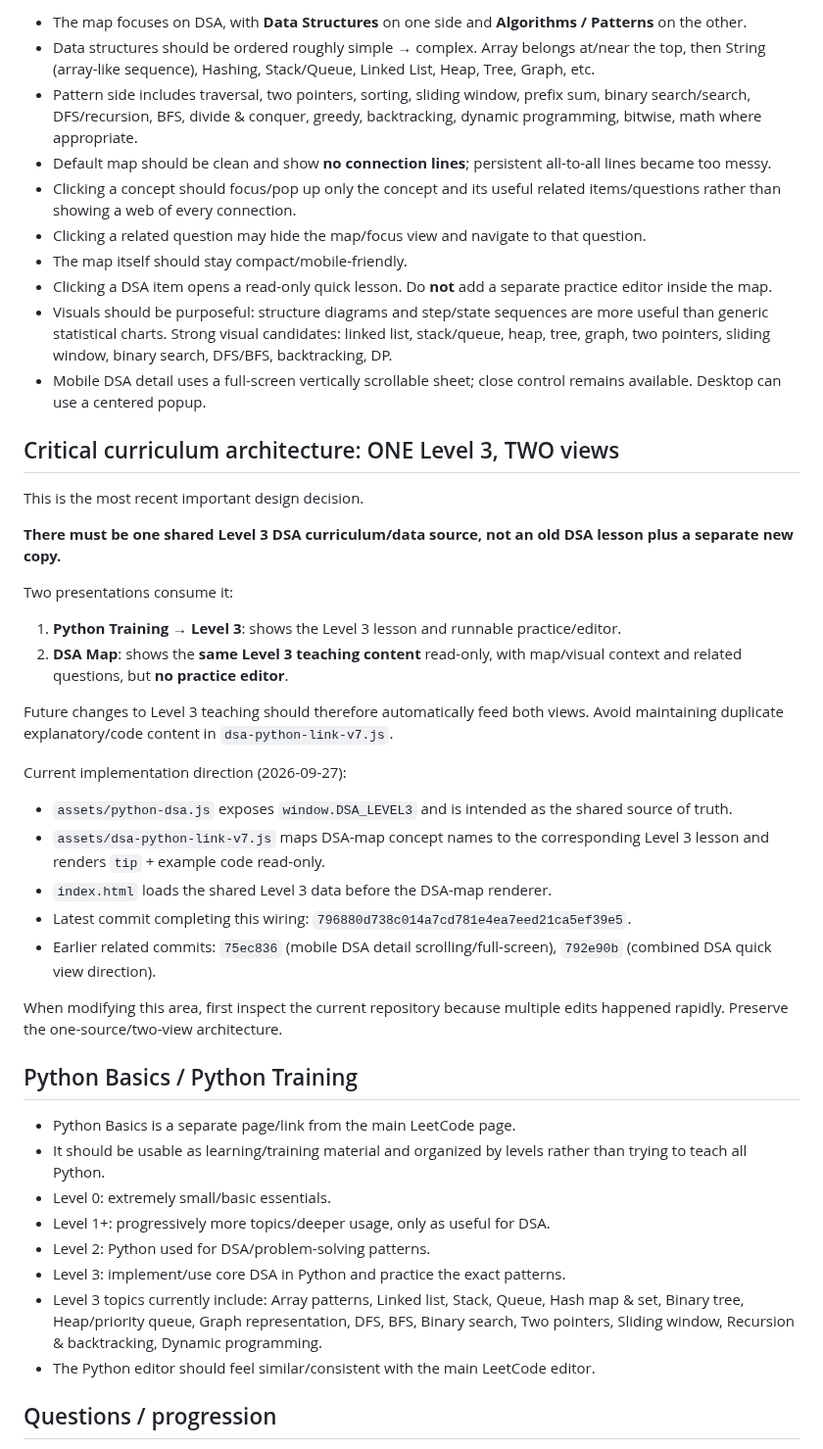
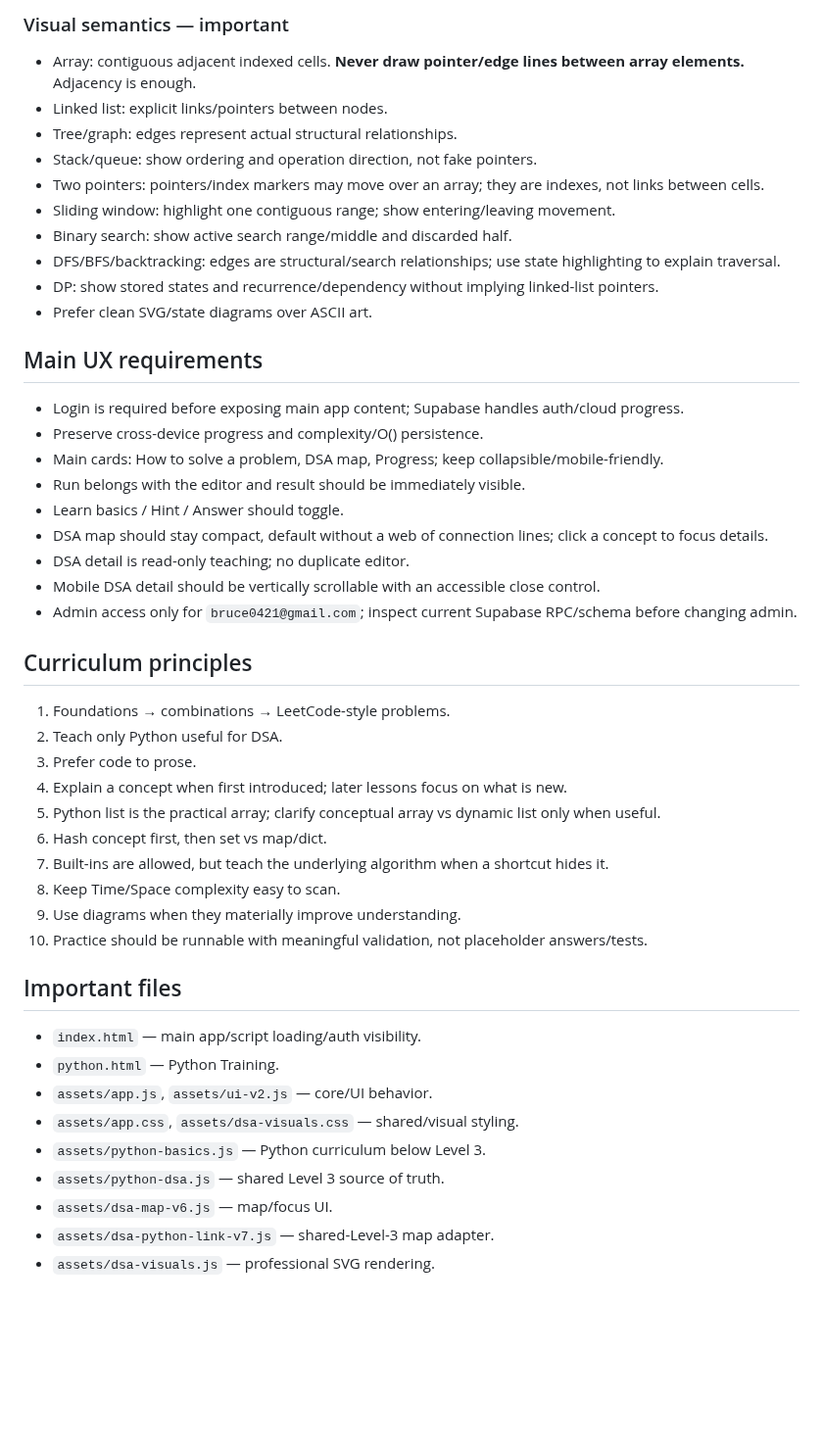
Before and after one commit to bruce07182/Leecode1, a Markdown page: PROJECT_SKILL.md, the part around one of its changes. Shown at 98% size. Rendered like a GitHub page; blank space fills up the shorter version.

Commit message:
Update project skill after recovery and Level 3 completion

```diff
--- a/PROJECT_SKILL.md
+++ b/PROJECT_SKILL.md
@@ -49,47 +52,47 @@ Use this file as the project handoff/source of context when continuing developme
 
-- The map focuses on DSA, with **Data Structures** on one side and **Algorithms / Patterns** on the other.
-- Data structures should be ordered roughly simple → complex. Array belongs at/near the top, then String (array-like sequence), Hashing, Stack/Queue, Linked List, Heap, Tree, Graph, etc.
-- Pattern side includes traversal, two pointers, sorting, sliding window, prefix sum, binary search/search, DFS/recursion, BFS, divide & conquer, greedy, backtracking, dynamic programming, bitwise, math where appropriate.
-- Default map should be clean and show **no connection lines**; persistent all-to-all lines became too messy.
-- Clicking a concept should focus/pop up only the concept and its useful related items/questions rather than showing a web of every connection.
-- Clicking a related question may hide the map/focus view and navigate to that question.
-- The map itself should stay compact/mobile-friendly.
-- Clicking a DSA item opens a read-only quick lesson. Do **not** add a separate practice editor inside the map.
-- Visuals should be purposeful: structure diagrams and step/state sequences are more useful than generic statistical charts. Strong visual candidates: linked list, stack/queue, heap, tree, graph, two pointers, sliding window, binary search, DFS/BFS, backtracking, DP.
-- Mobile DSA detail uses a full-screen vertically scrollable sheet; close control remains available. Desktop can use a centered popup.
+### Visual semantics — important
+- Array: contiguous adjacent indexed cells. **Never draw pointer/edge lines between array elements.** Adjacency is enough.
+- Linked list: explicit links/pointers between nodes.
+- Tree/graph: edges represent actual structural relationships.
+- Stack/queue: show ordering and operation direction, not fake pointers.
+- Two pointers: pointers/index markers may move over an array; they are indexes, not links between cells.
+- Sliding window: highlight one contiguous range; show entering/leaving movement.
+- Binary search: show active search range/middle and discarded half.
+- DFS/BFS/backtracking: edges are structural/search relationships; use state highlighting to explain traversal.
+- DP: show stored states and recurrence/dependency without implying linked-list pointers.
+- Prefer clean SVG/state diagrams over ASCII art.
 
-## Critical curriculum architecture: ONE Level 3, TWO views
+## Main UX requirements
+- Login is required before exposing main app content; Supabase handles auth/cloud progress.
+- Preserve cross-device progress and complexity/O() persistence.
+- Main cards: How to solve a problem, DSA map, Progress; keep collapsible/mobile-friendly.
+- Run belongs with the editor and result should be immediately visible.
+- Learn basics / Hint / Answer should toggle.
+- DSA map should stay compact, default without a web of connection lines; click a concept to focus details.
+- DSA detail is read-only teaching; no duplicate editor.
+- Mobile DSA detail should be vertically scrollable with an accessible close control.
+- Admin access only for `bruce0421@gmail.com`; inspect current Supabase RPC/schema before changing admin.
 
-This is the most recent important design decision.
+## Curriculum principles
+1. Foundations → combinations → LeetCode-style problems.
+2. Teach only Python useful for DSA.
+3. Prefer code to prose.
+4. Explain a concept when first introduced; later lessons focus on what is new.
+5. Python list is the practical array; clarify conceptual array vs dynamic list only when useful.
+6. Hash concept first, then set vs map/dict.
+7. Built-ins are allowed, but teach the underlying algorithm when a shortcut hides it.
+8. Keep Time/Space complexity easy to scan.
+9. Use diagrams when they materially improve understanding.
+10. Practice should be runnable with meaningful validation, not placeholder answers/tests.
 
-**There must be one shared Level 3 DSA curriculum/data source, not an old DSA lesson plus a separate new copy.**
+## Important files
+- `index.html` — main app/script loading/auth visibility.
+- `python.html` — Python Training.
+- `assets/app.js`, `assets/ui-v2.js` — core/UI behavior.
+- `assets/app.css`, `assets/dsa-visuals.css` — shared/visual styling.
+- `assets/python-basics.js` — Python curriculum below Level 3.
+- `assets/python-dsa.js` — shared Level 3 source of truth.
+- `assets/dsa-map-v6.js` — map/focus UI.
+- `assets/dsa-python-link-v7.js` — shared-Level-3 map adapter.
+- `assets/dsa-visuals.js` — professional SVG rendering.
 
-Two presentations consume it:
-
-1. **Python Training → Level 3**: shows the Level 3 lesson and runnable practice/editor.
-2. **DSA Map**: shows the **same Level 3 teaching content** read-only, with map/visual context and related questions, but **no practice editor**.
-
-Future changes to Level 3 teaching should therefore automatically feed both views. Avoid maintaining duplicate explanatory/code content in `dsa-python-link-v7.js`.
-
-Current implementation direction (2026-09-27):
-- `assets/python-dsa.js` exposes `window.DSA_LEVEL3` and is intended as the shared source of truth.
-- `assets/dsa-python-link-v7.js` maps DSA-map concept names to the corresponding Level 3 lesson and renders `tip` + example code read-only.
-- `index.html` loads the shared Level 3 data before the DSA-map renderer.
-- Latest commit completing this wiring: `796880d738c014a7cd781e4ea7eed21ca5ef39e5`.
-- Earlier related commits: `75ec836` (mobile DSA detail scrolling/full-screen), `792e90b` (combined DSA quick view direction).
-
-When modifying this area, first inspect the current repository because multiple edits happened rapidly. Preserve the one-source/two-view architecture.
-
-## Python Basics / Python Training
-
-- Python Basics is a separate page/link from the main LeetCode page.
-- It should be usable as learning/training material and organized by levels rather than trying to teach all Python.
-- Level 0: extremely small/basic essentials.
-- Level 1+: progressively more topics/deeper usage, only as useful for DSA.
-- Level 2: Python used for DSA/problem-solving patterns.
-- Level 3: implement/use core DSA in Python and practice the exact patterns.
-- Level 3 topics currently include: Array patterns, Linked list, Stack, Queue, Hash map & set, Binary tree, Heap/priority queue, Graph representation, DFS, BFS, Binary search, Two pointers, Sliding window, Recursion & backtracking, Dynamic programming.
-- The Python editor should feel similar/consistent with the main LeetCode editor.
-
-## Questions / progression
-
```
Also changed, not shown: other parts of PROJECT_SKILL.md (+48 -95 lines).
